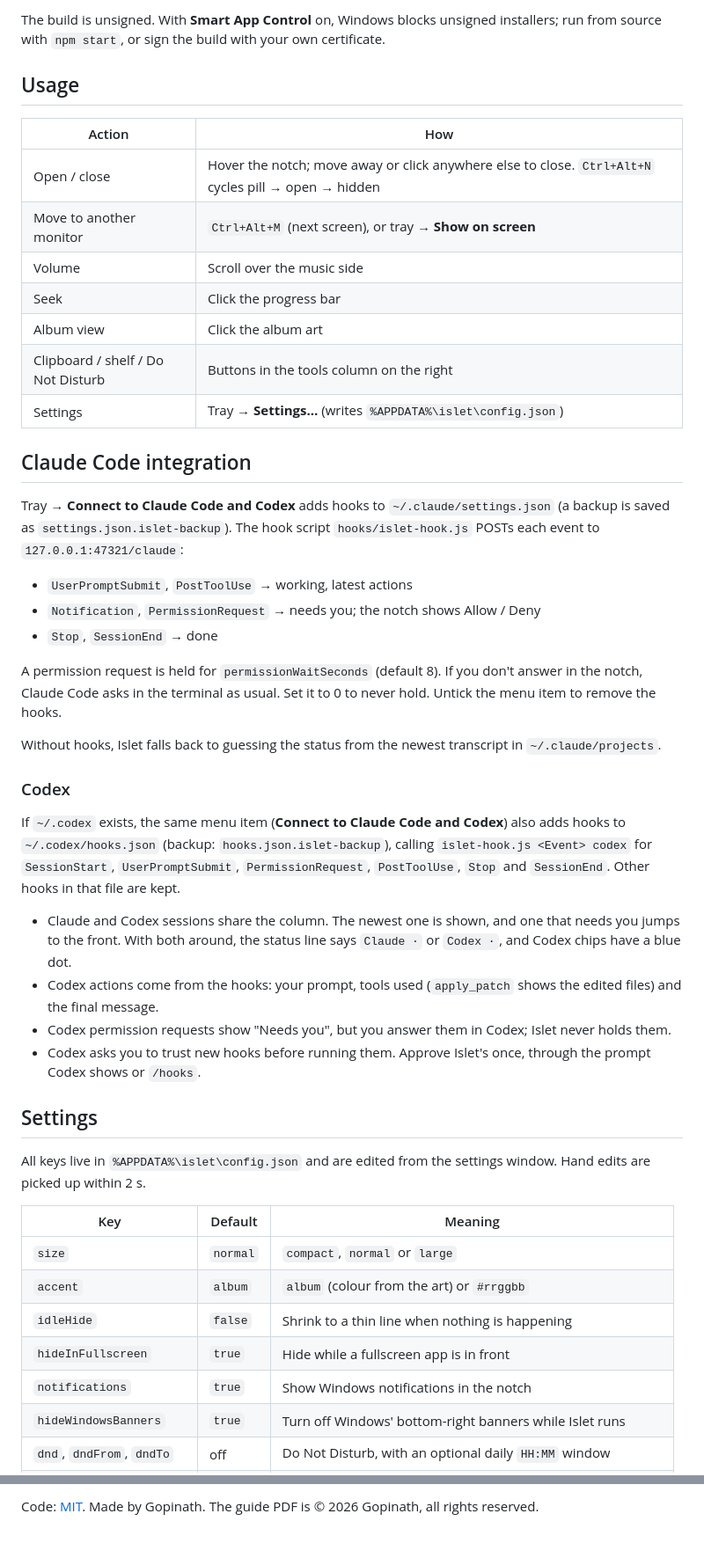
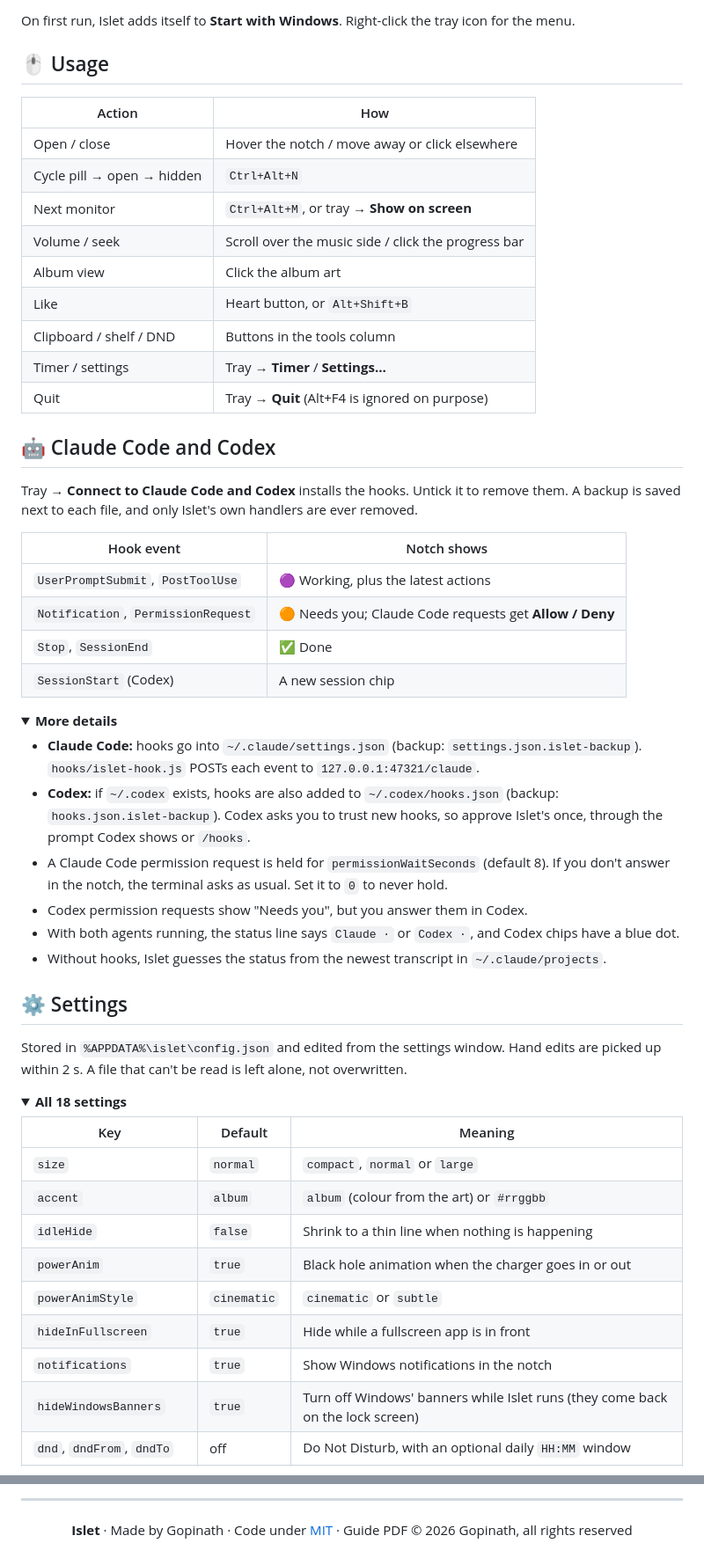
Before and after one commit to goprocker/Islet, a Markdown page: README.md, 2 parts joined by grey strips. Shown at 88% size. GitHub-like rendering; folded sections open.

```diff
--- a/README.md
+++ b/README.md
@@ -66,51 +135,60 @@ npm run dist      # -> dist\Islet Setup <version>.exe
 
-The build is unsigned. With **Smart App Control** on, Windows blocks unsigned installers; run from source with `npm start`, or sign the build with your own certificate.
+On first run, Islet adds itself to **Start with Windows**. Right-click the tray icon for the menu.
 
-## Usage
+## 🖱️ Usage
 
 | Action | How |
 |---|---|
-| Open / close | Hover the notch; move away or click anywhere else to close. `Ctrl+Alt+N` cycles pill → open → hidden |
-| Move to another monitor | `Ctrl+Alt+M` (next screen), or tray → **Show on screen** |
-| Volume | Scroll over the music side |
-| Seek | Click the progress bar |
+| Open / close | Hover the notch / move away or click elsewhere |
+| Cycle pill → open → hidden | `Ctrl+Alt+N` |
+| Next monitor | `Ctrl+Alt+M`, or tray → **Show on screen** |
+| Volume / seek | Scroll over the music side / click the progress bar |
 | Album view | Click the album art |
-| Clipboard / shelf / Do Not Disturb | Buttons in the tools column on the right |
-| Settings | Tray → **Settings…** (writes `%APPDATA%\islet\config.json`) |
+| Like | Heart button, or `Alt+Shift+B` |
+| Clipboard / shelf / DND | Buttons in the tools column |
+| Timer / settings | Tray → **Timer** / **Settings…** |
+| Quit | Tray → **Quit** (Alt+F4 is ignored on purpose) |
 
-## Claude Code integration
+## 🤖 Claude Code and Codex
 
-Tray → **Connect to Claude Code and Codex** adds hooks to `~/.claude/settings.json` (a backup is saved as `settings.json.islet-backup`). The hook script `hooks/islet-hook.js` POSTs each event to `127.0.0.1:47321/claude`:
+Tray → **Connect to Claude Code and Codex** installs the hooks. Untick it to remove them. A backup is saved next to each file, and only Islet's own handlers are ever removed.
 
-- `UserPromptSubmit`, `PostToolUse` → working, latest actions
-- `Notification`, `PermissionRequest` → needs you; the notch shows Allow / Deny
-- `Stop`, `SessionEnd` → done
+| Hook event | Notch shows |
+|---|---|
+| `UserPromptSubmit`, `PostToolUse` | 🟣 Working, plus the latest actions |
+| `Notification`, `PermissionRequest` | 🟠 Needs you; Claude Code requests get **Allow / Deny** |
+| `Stop`, `SessionEnd` | ✅ Done |
+| `SessionStart` (Codex) | A new session chip |
 
-A permission request is held for `permissionWaitSeconds` (default 8). If you don't answer in the notch, Claude Code asks in the terminal as usual. Set it to 0 to never hold. Untick the menu item to remove the hooks.
+<details>
+<summary><b>More details</b></summary>
 
-Without hooks, Islet falls back to guessing the status from the newest transcript in `~/.claude/projects`.
+- **Claude Code:** hooks go into `~/.claude/settings.json` (backup: `settings.json.islet-backup`). `hooks/islet-hook.js` POSTs each event to `127.0.0.1:47321/claude`.
+- **Codex:** if `~/.codex` exists, hooks are also added to `~/.codex/hooks.json` (backup: `hooks.json.islet-backup`). Codex asks you to trust new hooks, so approve Islet's once, through the prompt Codex shows or `/hooks`.
+- A Claude Code permission request is held for `permissionWaitSeconds` (default 8). If you don't answer in the notch, the terminal asks as usual. Set it to `0` to never hold.
+- Codex permission requests show "Needs you", but you answer them in Codex.
+- With both agents running, the status line says `Claude ·` or `Codex ·`, and Codex chips have a blue dot.
+- Without hooks, Islet guesses the status from the newest transcript in `~/.claude/projects`.
 
-### Codex
+</details>
 
-If `~/.codex` exists, the same menu item (**Connect to Claude Code and Codex**) also adds hooks to `~/.codex/hooks.json` (backup: `hooks.json.islet-backup`), calling `islet-hook.js <Event> codex` for `SessionStart`, `UserPromptSubmit`, `PermissionRequest`, `PostToolUse`, `Stop` and `SessionEnd`. Other hooks in that file are kept.
+## ⚙️ Settings
 
-- Claude and Codex sessions share the column. The newest one is shown, and one that needs you jumps to the front. With both around, the status line says `Claude ·` or `Codex ·`, and Codex chips have a blue dot.
-- Codex actions come from the hooks: your prompt, tools used (`apply_patch` shows the edited files) and the final message.
-- Codex permission requests show "Needs you", but you answer them in Codex; Islet never holds them.
-- Codex asks you to trust new hooks before running them. Approve Islet's once, through the prompt Codex shows or `/hooks`.
+Stored in `%APPDATA%\islet\config.json` and edited from the settings window. Hand edits are picked up within 2 s. A file that can't be read is left alone, not overwritten.
 
-## Settings
-
-All keys live in `%APPDATA%\islet\config.json` and are edited from the settings window. Hand edits are picked up within 2 s.
+<details>
+<summary><b>All 18 settings</b></summary>
 
 | Key | Default | Meaning |
 |---|---|---|
 | `size` | `normal` | `compact`, `normal` or `large` |
 | `accent` | `album` | `album` (colour from the art) or `#rrggbb` |
 | `idleHide` | `false` | Shrink to a thin line when nothing is happening |
+| `powerAnim` | `true` | Black hole animation when the charger goes in or out |
+| `powerAnimStyle` | `cinematic` | `cinematic` or `subtle` |
 | `hideInFullscreen` | `true` | Hide while a fullscreen app is in front |
 | `notifications` | `true` | Show Windows notifications in the notch |
-| `hideWindowsBanners` | `true` | Turn off Windows' bottom-right banners while Islet runs |
+| `hideWindowsBanners` | `true` | Turn off Windows' banners while Islet runs (they come back on the lock screen) |
 | `dnd`, `dndFrom`, `dndTo` | off | Do Not Disturb, with an optional daily `HH:MM` window |
 | `permissionWaitSeconds` | `8` | How long to hold a permission request for Allow / Deny (0–24) |
 | `lyrics` | `true` | Fetch lyrics from lrclib.net |
@@ -179,2 +269,6 @@ Issues and pull requests are welcome. Keep changes small, use [Conventional Comm
 
-Code: [MIT](LICENSE). Made by Gopinath. The guide PDF is © 2026 Gopinath, all rights reserved.
+---
+
+**Islet** · Made by Gopinath · Code under [MIT](LICENSE) · Guide PDF © 2026 Gopinath, all rights reserved
+
+</div>
```
Also changed, not shown: other parts of README.md (+152 -71 lines).
